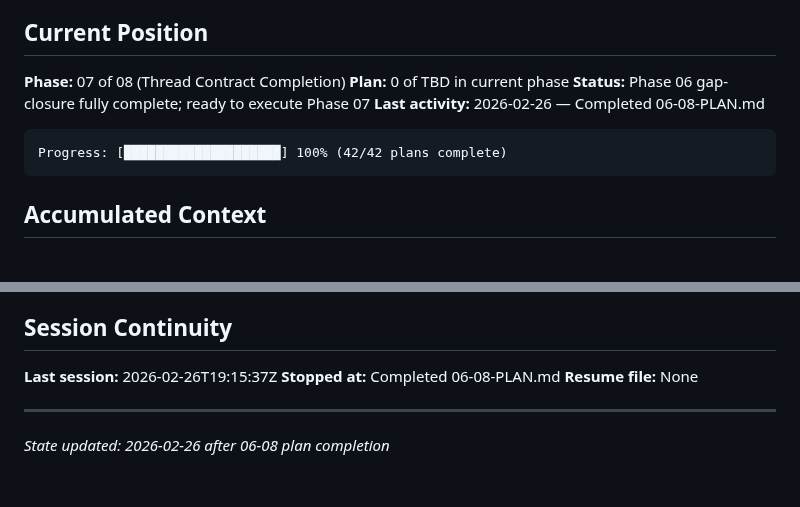
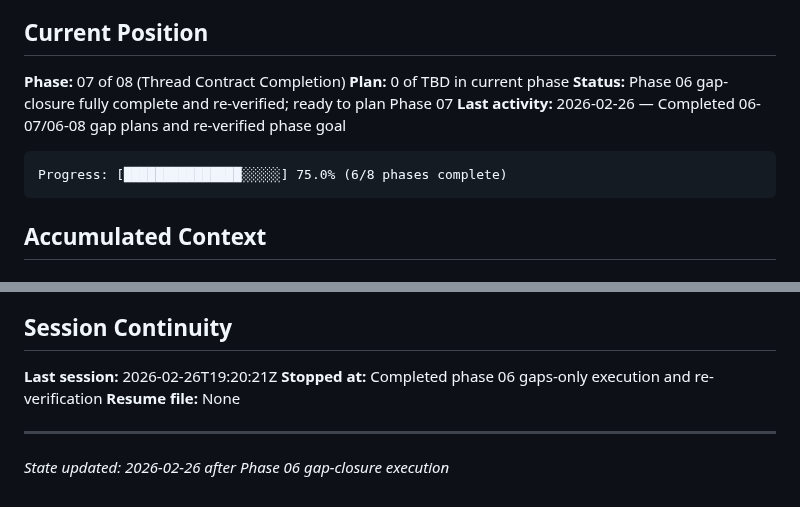
Before and after one commit to oisincoveney/oisin-ui, a Markdown page: .planning/STATE.md, 2 parts joined by grey strips. GitHub-like rendering.

````diff
--- a/.planning/STATE.md
+++ b/.planning/STATE.md
@@ -11,11 +11,11 @@ See: `.planning/PROJECT.md` (updated 2026-02-25)
 
 **Phase:** 07 of 08 (Thread Contract Completion)
 **Plan:** 0 of TBD in current phase
-**Status:** Phase 06 gap-closure fully complete; ready to execute Phase 07
-**Last activity:** 2026-02-26 — Completed 06-08-PLAN.md
+**Status:** Phase 06 gap-closure fully complete and re-verified; ready to plan Phase 07
+**Last activity:** 2026-02-26 — Completed 06-07/06-08 gap plans and re-verified phase goal
 
 ```
-Progress: [████████████████████] 100% (42/42 plans complete)
+Progress: [███████████████░░░░░] 75.0% (6/8 phases complete)
 ```
 
 ## Accumulated Context
@@ -59,10 +59,10 @@ Progress: [████████████████████] 100% (4
 
 ## Session Continuity
 
-**Last session:** 2026-02-26T19:15:37Z
-**Stopped at:** Completed 06-08-PLAN.md
+**Last session:** 2026-02-26T19:20:21Z
+**Stopped at:** Completed phase 06 gaps-only execution and re-verification
 **Resume file:** None
 
 ---
 
-_State updated: 2026-02-26 after 06-08 plan completion_
+_State updated: 2026-02-26 after Phase 06 gap-closure execution_
````
Also changed, not shown: .planning/ROADMAP.md (+5 -3 lines), 1 other file.
